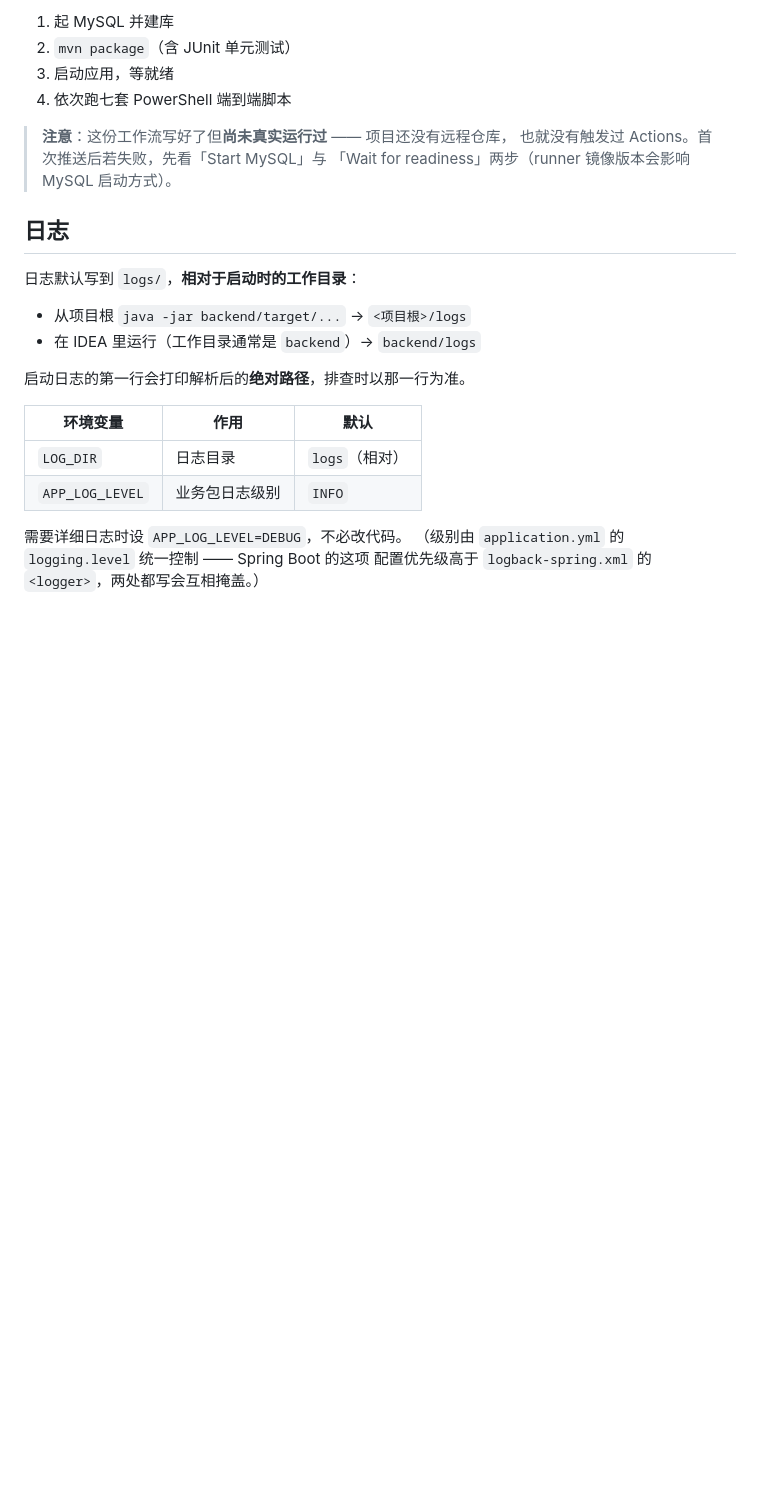
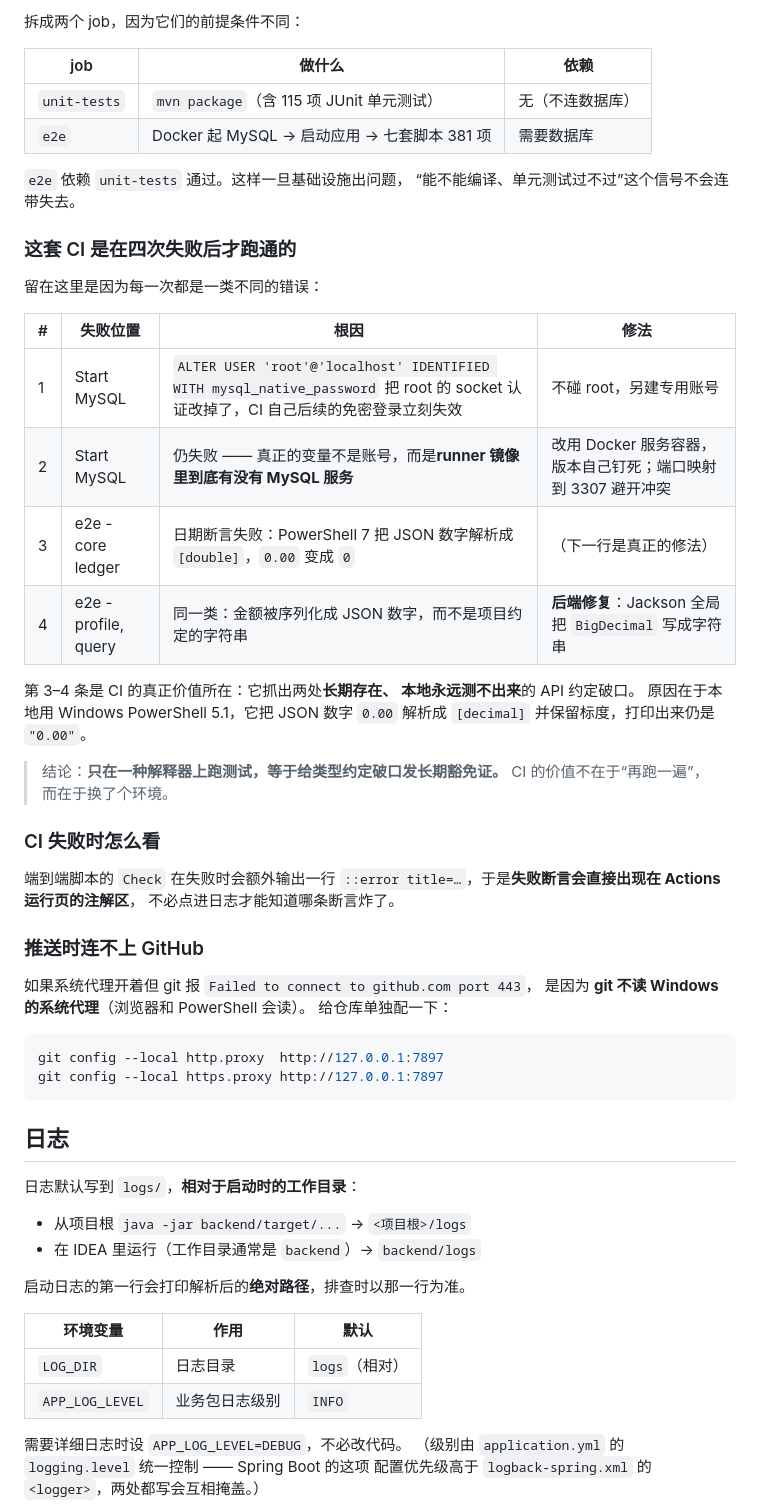
Before and after one commit to MareNectaris59/MyCapstoneProject-Personal-Ledger, a Markdown page: README.md, the part around one of its changes. GitHub-like rendering; blank space fills up the shorter version.

Commit message:
docs: CI 已跑通，更新文档并把这次的教训记进 HANDOFF
CI 现在全绿（run 39578847240 success，徽章 passing）。

一、README 的「持续集成」一节重写

原文写着「这份工作流写好了但尚未真实运行过」—— 现在已经不成立，必须改。
新内容：
- 加 CI 徽章
- 说明为什么拆两个 job：单测不依赖数据库，不该被基础设施问题连带
- 四个 job 表格：做了什么 / 依赖什么
- **四次失败的逐条记录**（改 root 堵死自己 → 镜像里有没有 MySQL 不确定
  → 日期类型差异 → 金额被序列化成数字）
- 失败时怎么看：Check 会输出 ::error 注解，失败断言直接显示在运行页
- 推送连不上 GitHub 时怎么配 git 代理

二、HANDOFF 新增两条环境陷阱

2.1c PowerShell 5.1 与 7 对 JSON 数字的理解不同
  5.1 -> Decimal，保留标度，"0.00"
  7.x -> Double，标度丢失，"0"
  这直接导致「本地永远是绿的、CI 一跑就红」，
  也正是它帮我们抓出两处金额被序列化成数字的真实缺陷。
  结论写清楚：只在 5.1 上跑测试，等于给类型破口发豁免证。

2.1d git 不读 Windows 系统代理
  浏览器与 PowerShell 能访问 GitHub，git push 却报 443 连不上，
  因为 git 不读 WinINET 代理。用 --local 配而不是 --global，
  否则代理一关所有仓库都连不上。

三、状态表

「远程仓库：尚未推送」改为实际地址。

````diff
--- a/README.md
+++ b/README.md
@@ -38,12 +38,49 @@
 
-1. 起 MySQL 并建库
-2. `mvn package`（含 JUnit 单元测试）
-3. 启动应用，等就绪
-4. 依次跑七套 PowerShell 端到端脚本
+拆成两个 job，因为它们的前提条件不同：
 
-> **注意**：这份工作流写好了但**尚未真实运行过** —— 项目还没有远程仓库，
-> 也就没有触发过 Actions。首次推送后若失败，先看「Start MySQL」与
-> 「Wait for readiness」两步（runner 镜像版本会影响 MySQL 启动方式）。
+| job | 做什么 | 依赖 |
+| --- | --- | --- |
+| `unit-tests` | `mvn package`（含 115 项 JUnit 单元测试） | 无（不连数据库） |
+| `e2e` | Docker 起 MySQL → 启动应用 → 七套脚本 381 项 | 需要数据库 |
+
+`e2e` 依赖 `unit-tests` 通过。这样一旦基础设施出问题，
+“能不能编译、单元测试过不过”这个信号不会连带失去。
+
+### 这套 CI 是在四次失败后才跑通的
+
+留在这里是因为每一次都是一类不同的错误：
+
+| # | 失败位置 | 根因 | 修法 |
+| --- | --- | --- | --- |
+| 1 | Start MySQL | `ALTER USER 'root'@'localhost' IDENTIFIED WITH mysql_native_password` 把 root 的 socket 认证改掉了，CI 自己后续的免密登录立刻失效 | 不碰 root，另建专用账号 |
+| 2 | Start MySQL | 仍失败 —— 真正的变量不是账号，而是**runner 镜像里到底有没有 MySQL 服务** | 改用 Docker 服务容器，版本自己钉死；端口映射到 3307 避开冲突 |
+| 3 | e2e - core ledger | 日期断言失败：PowerShell 7 把 JSON 数字解析成 `[double]`，`0.00` 变成 `0` | （下一行是真正的修法） |
+| 4 | e2e - profile, query | 同一类：金额被序列化成 JSON 数字，而不是项目约定的字符串 | **后端修复**：Jackson 全局把 `BigDecimal` 写成字符串 |
+
+第 3–4 条是 CI 的真正价值所在：它抓出两处**长期存在、
+本地永远测不出来**的 API 约定破口。
+原因在于本地用 Windows PowerShell 5.1，它把 JSON 数字 `0.00`
+解析成 `[decimal]` 并保留标度，打印出来仍是 `"0.00"`。
+
+> 结论：**只在一种解释器上跑测试，等于给类型约定破口发长期豁免证。**
+> CI 的价值不在于“再跑一遍”，而在于换了个环境。
+
+### CI 失败时怎么看
+
+端到端脚本的 `Check` 在失败时会额外输出一行
+`::error title=…`，于是**失败断言会直接出现在 Actions 运行页的注解区**，
+不必点进日志才能知道哪条断言炸了。
+
+### 推送时连不上 GitHub
+
+如果系统代理开着但 git 报 `Failed to connect to github.com port 443`，
+是因为 **git 不读 Windows 的系统代理**（浏览器和 PowerShell 会读）。
+给仓库单独配一下：
+
+```powershell
+git config --local http.proxy  http://127.0.0.1:7897
+git config --local https.proxy http://127.0.0.1:7897
+```
 
 ## 日志
 
````
Also changed, not shown: other parts of README.md (+1 -1 lines), HANDOFF.md (+30 -0 lines).
